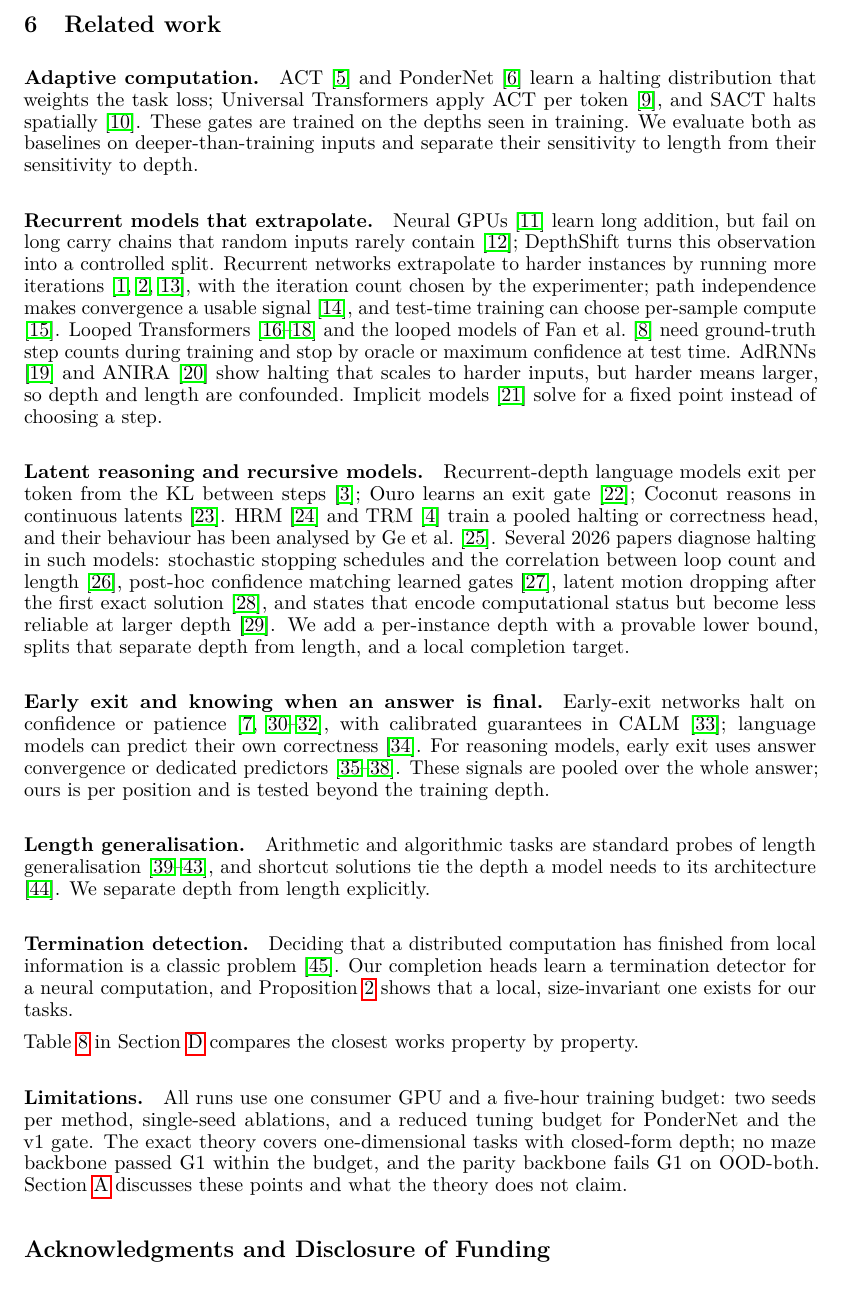
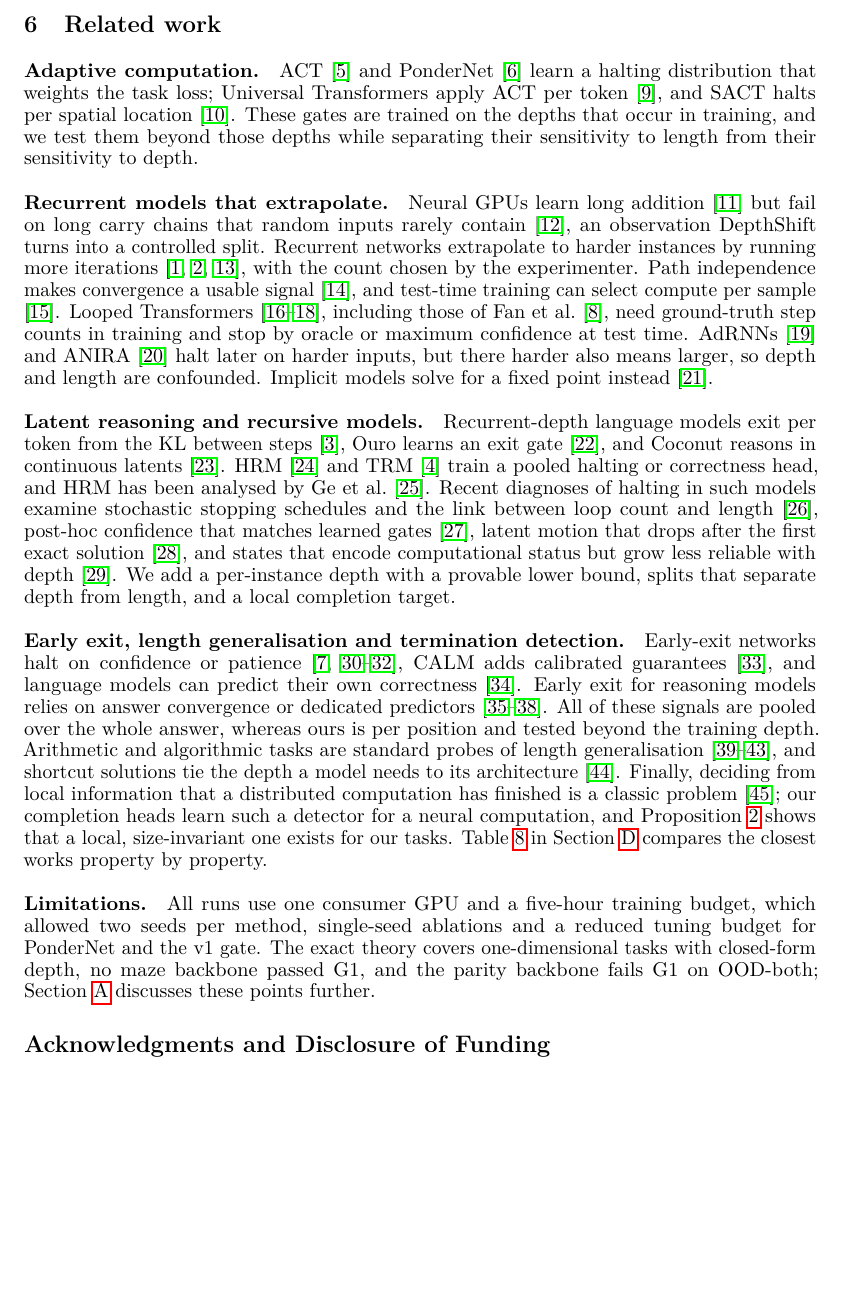
Before and after one commit to fahiiim/Cognitive-Working-Memory-in-Latent-Space, a LaTeX paper (paper/main.tex, which reads paper/sections/related.tex): part of page 9 of 27, cut so that both start at the same text, the shorter picture padded with empty space. Compiled offline with pdfLaTeX.

Commit message:
Rewrite techniques

```diff
--- a/paper/sections/related.tex
+++ b/paper/sections/related.tex
@@ -3,57 +3,49 @@
 
 \paragraph{Adaptive computation.} ACT \citep{graves2016act} and PonderNet \citep{banino2021pondernet}
 learn a halting distribution that weights the task loss; Universal Transformers apply ACT per token
-\citep{dehghani2019universal}, and SACT halts spatially \citep{figurnov2017sact}. These gates are trained
-on the depths seen in training. We evaluate both as baselines on deeper-than-training inputs and
-separate their sensitivity to length from their sensitivity to depth.
+\citep{dehghani2019universal}, and SACT halts per spatial location \citep{figurnov2017sact}. These gates
+are trained on the depths that occur in training, and we test them beyond those depths while separating
+their sensitivity to length from their sensitivity to depth.
 
-\paragraph{Recurrent models that extrapolate.} Neural GPUs \citep{kaiser2016neuralgpu} learn
-long addition, but fail on long carry chains that random inputs rarely contain
-\citep{price2016extensions}; DepthShift turns this observation into a controlled split. Recurrent
-networks extrapolate to harder instances by running more iterations
-\citep{schwarzschild2021thinking,schwarzschild2021datasets,bansal2022endtoend}, with the iteration
-count chosen by the experimenter; path independence makes convergence a usable signal
-\citep{anil2022path}, and test-time training can choose per-sample compute \citep{bao2025stop}. Looped
-Transformers \citep{giannou2023looped,yang2024looped,saunshi2025latent} and the looped models of
-\citet{fan2025looped} need ground-truth step counts during training and stop by oracle or maximum
-confidence at test time. AdRNNs \citep{veerabadran2023adaptive} and ANIRA \citep{moosa2026anira} show
-halting that scales to harder inputs, but harder means larger, so depth and length are confounded.
-Implicit models \citep{bai2019deq} solve for a fixed point instead of choosing a step.
+\paragraph{Recurrent models that extrapolate.} Neural GPUs learn long addition
+\citep{kaiser2016neuralgpu} but fail on long carry chains that random inputs rarely contain
+\citep{price2016extensions}, an observation DepthShift turns into a controlled split. Recurrent networks
+extrapolate to harder instances by running more iterations
+\citep{schwarzschild2021thinking,schwarzschild2021datasets,bansal2022endtoend}, with the count chosen by
+the experimenter. Path independence makes convergence a usable signal \citep{anil2022path}, and
+test-time training can select compute per sample \citep{bao2025stop}. Looped Transformers
+\citep{giannou2023looped,yang2024looped,saunshi2025latent}, including those of \citet{fan2025looped}, need
+ground-truth step counts in training and stop by oracle or maximum confidence at test time. AdRNNs
+\citep{veerabadran2023adaptive} and ANIRA \citep{moosa2026anira} halt later on harder inputs, but there
+harder also means larger, so depth and length are confounded. Implicit models solve for a fixed point
+instead \citep{bai2019deq}.
 
 \paragraph{Latent reasoning and recursive models.} Recurrent-depth language models exit per token from
-the KL between steps \citep{geiping2025scaling}; Ouro learns an exit gate \citep{zhu2025ouro}; Coconut
+the KL between steps \citep{geiping2025scaling}, Ouro learns an exit gate \citep{zhu2025ouro}, and Coconut
 reasons in continuous latents \citep{hao2024coconut}. HRM \citep{wang2025hrm} and TRM
-\citep{jolicoeur2025trm} train a pooled halting or correctness head, and their behaviour has been
-analysed by \citet{ge2025hrm}. Several 2026 papers diagnose halting in such models:
-stochastic stopping schedules and the correlation between loop count and length
-\citep{kuo2026stochastic}, post-hoc confidence matching learned gates \citep{popescu2026halting},
-latent motion dropping after the first exact solution \citep{krishna2026finish}, and states that encode
-computational status but become less reliable at larger depth \citep{liang2026horizon}. We add a
-per-instance depth with a provable lower bound, splits that separate depth from length, and a
-local completion target.
+\citep{jolicoeur2025trm} train a pooled halting or correctness head, and HRM has been analysed by
+\citet{ge2025hrm}. Recent diagnoses of halting in such models examine stochastic stopping schedules and
+the link between loop count and length \citep{kuo2026stochastic}, post-hoc confidence that matches learned
+gates \citep{popescu2026halting}, latent motion that drops after the first exact solution
+\citep{krishna2026finish}, and states that encode computational status but grow less reliable with depth
+\citep{liang2026horizon}. We add a per-instance depth with a provable lower bound, splits that separate
+depth from length, and a local completion target.
 
-\paragraph{Early exit and knowing when an answer is final.} Early-exit networks halt on confidence or
-patience \citep{teerapittayanon2016branchynet,elbayad2020depth,xin2020deebert,zhou2020pabee}, with
-calibrated guarantees in CALM \citep{schuster2022calm}; language models can predict their own
-correctness \citep{kadavath2022know}. For reasoning models, early exit uses answer convergence or
-dedicated predictors \citep{yang2025dynamic,liu2025convergence,nagle2026terminator,brown2026settle}. These
-signals are pooled over the whole answer; ours is per position and is tested beyond the training
-depth.
+\paragraph{Early exit, length generalisation and termination detection.} Early-exit networks halt on
+confidence or patience \citep{teerapittayanon2016branchynet,elbayad2020depth,xin2020deebert,zhou2020pabee},
+CALM adds calibrated guarantees \citep{schuster2022calm}, and language models can predict their own
+correctness \citep{kadavath2022know}. Early exit for reasoning models relies on answer convergence or
+dedicated predictors \citep{yang2025dynamic,liu2025convergence,nagle2026terminator,brown2026settle}. All of
+these signals are pooled over the whole answer, whereas ours is per position and tested beyond the
+training depth. Arithmetic and algorithmic tasks are standard probes of length generalisation
+\citep{nogueira2021arithmetic,anil2022length,deletang2023chomsky,zhou2024raspl,mcleish2024embeddings}, and
+shortcut solutions tie the depth a model needs to its architecture \citep{liu2023shortcuts}. Finally,
+deciding from local information that a distributed computation has finished is a classic problem
+\citep{dijkstra1980termination}; our completion heads learn such a detector for a neural computation, and
+\cref{prop:automaton} shows that a local, size-invariant one exists for our tasks. \Cref{tab:related} in
+\cref{app:results} compares the closest works property by property.
 
-\paragraph{Length generalisation.} Arithmetic and algorithmic tasks are standard probes of length
-generalisation \citep{nogueira2021arithmetic,anil2022length,deletang2023chomsky,zhou2024raspl,mcleish2024embeddings},
-and shortcut solutions tie the depth a model needs to its architecture \citep{liu2023shortcuts}. We
-separate depth from length explicitly.
-
-\paragraph{Termination detection.} Deciding that a distributed computation has finished from local
-information is a classic problem \citep{dijkstra1980termination}. Our completion heads learn a
-termination detector for a neural computation, and \cref{prop:automaton} shows that a local,
-size-invariant one exists for our tasks.
-
-\Cref{tab:related} in \cref{app:results} compares the closest works property by property.
-
-\paragraph{Limitations.} All runs use one consumer GPU and a five-hour training budget: two seeds per
-method, single-seed ablations, and a reduced tuning budget for PonderNet and the v1 gate. The exact
-theory covers one-dimensional tasks with closed-form depth; no maze backbone passed G1 within the
-budget, and the parity backbone fails G1 on OOD-both. \Cref{sec:limitations} discusses these points and
-what the theory does not claim.
+\paragraph{Limitations.} All runs use one consumer GPU and a five-hour training budget, which allowed two
+seeds per method, single-seed ablations and a reduced tuning budget for PonderNet and the v1 gate. The
+exact theory covers one-dimensional tasks with closed-form depth, no maze backbone passed G1, and the
+parity backbone fails G1 on OOD-both; \cref{sec:limitations} discusses these points further.
```
